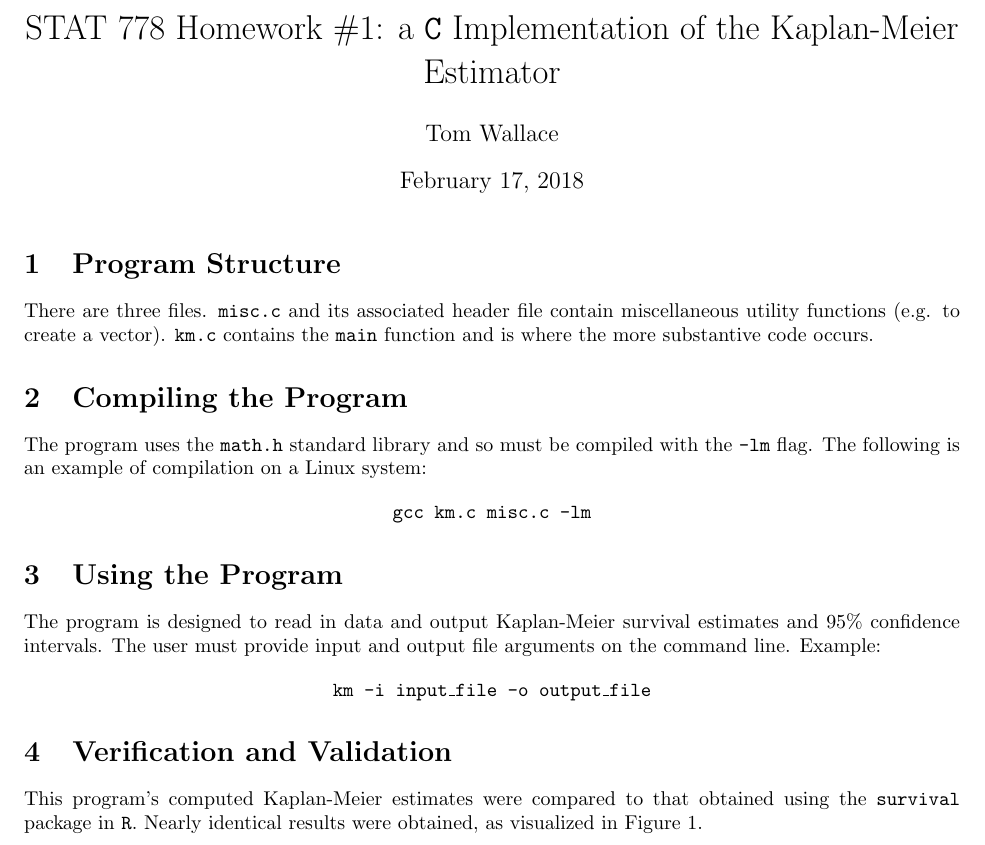
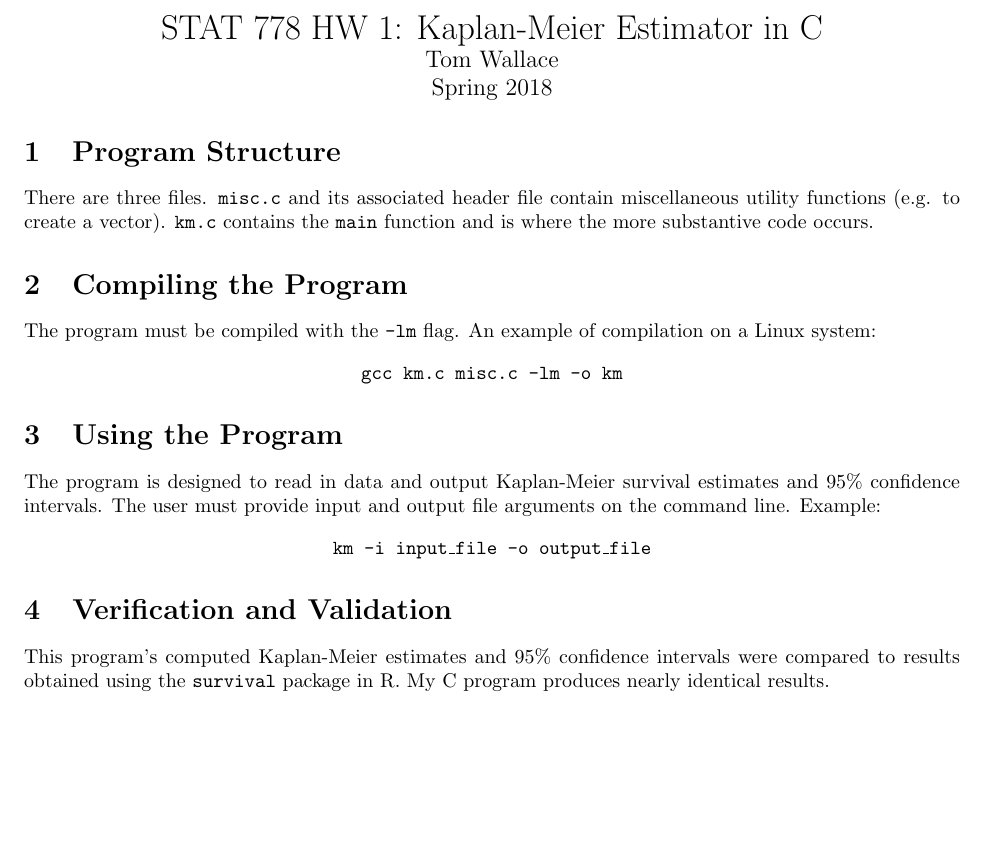
Before and after one commit to tjwspring18/stat778, a LaTeX problem sheet (hw1/hw1.tex): part of page 1 of 2 before the commit and part of the page after it, cut at the place of the change, the shorter picture padded with empty space. Compiled offline with pdfLaTeX.

Commit message:
made writeup fit in one page

```diff
--- a/hw1/hw1.tex
+++ b/hw1/hw1.tex
@@ -6,13 +6,20 @@
 \usepackage{graphicx}
 \graphicspath{}
 
-\title{STAT 778 Homework \#1: a \texttt{C} Implementation of the Kaplan-Meier
-Estimator}
+\title{STAT 778 Homework \#1: Kaplan-Meier Estimator in C\vspace{-2ex}}
 \author{Tom Wallace}
 
 \begin{document}
 
-\maketitle
+%\maketitle
+
+\begin{center}
+\LARGE STAT 778 HW 1: Kaplan-Meier Estimator in C
+
+\large Tom Wallace
+
+\large Spring 2018
+\end{center}
 
 \section{Program Structure}
 There are three files. \texttt{misc.c} and its associated header file contain
@@ -20,12 +27,11 @@ miscellaneous utility functions (e.g. to create a vector). \texttt{km.c} contain
 the \texttt{main} function and is where the more substantive code occurs.
 
 \section{Compiling the Program}
-The program uses the \texttt{math.h} standard library and so must be compiled
-with the \texttt{-lm} flag. The following is an example of compilation on a
-Linux system:
+The program must be compiled
+with the \texttt{-lm} flag. An example of compilation on a Linux system:
 
 \begin{center}
-\texttt{gcc km.c misc.c -lm}
+\texttt{gcc km.c misc.c -lm -o km}
 \end{center}
 
 \section{Using the Program}
@@ -38,8 +44,8 @@ file arguments on the command line. Example:
 \end{center}
 
 \section{Verification and Validation}
-This program's computed Kaplan-Meier estimates were compared to that obtained
-using the \texttt{survival} package in \texttt{R}. Nearly identical results were
-obtained, as visualized in Figure 1.
+This program's computed Kaplan-Meier estimates and 95\% confidence intervals
+were compared to results obtained using the \texttt{survival} package in R.
+My C program produces nearly identical results.
 
 \begin{center}
```
Also changed, not shown: hw1/hw1.pdf (deleted), hw1/hw1.tex (5 more changed lines), 2 other files.
